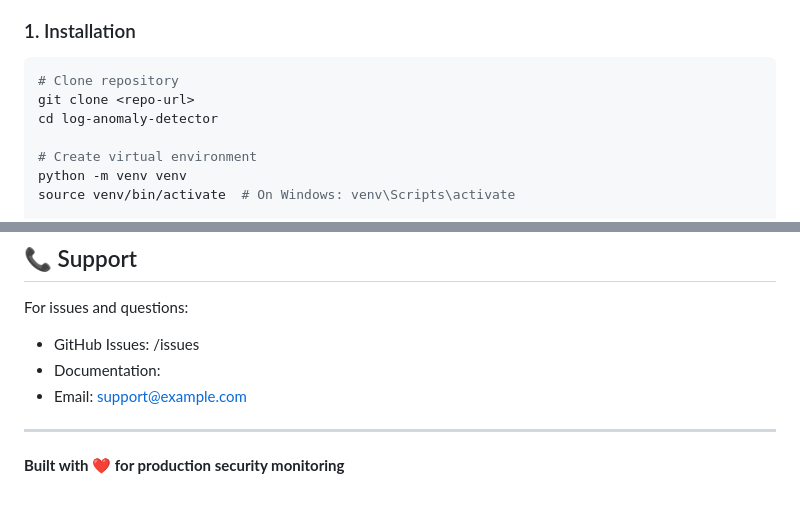
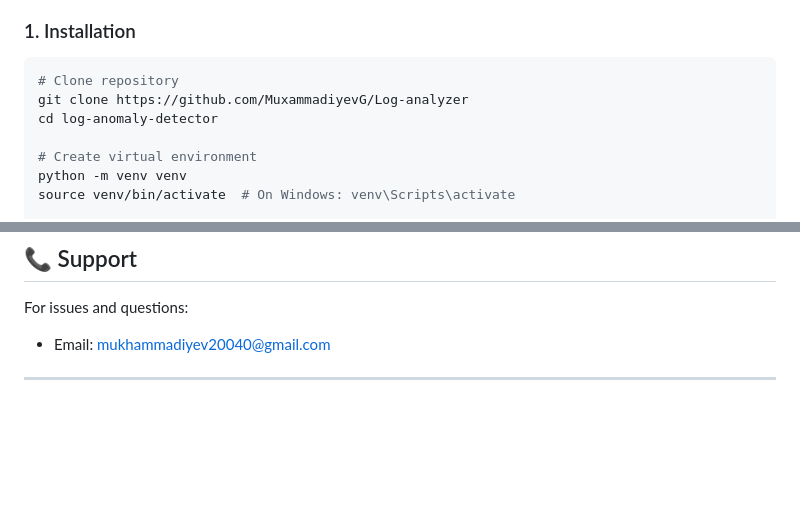
Before and after one commit to MuxammadiyevG/Log-analyzer, a Markdown page: README.md, 2 parts joined by grey strips. GitHub-like rendering; blank space fills up the shorter version.

Commit message:
Log analyzer

````diff
--- a/README.md
+++ b/README.md
@@ -25,7 +25,7 @@ Production-ready unsupervised machine learning system for detecting anomalies in
 
 ```bash
 # Clone repository
-git clone <repo-url>
+git clone https://github.com/MuxammadiyevG/Log-analyzer
 cd log-anomaly-detector
 
 # Create virtual environment
@@ -295,10 +295,6 @@ MIT License
 ## 📞 Support
 
 For issues and questions:
-- GitHub Issues: <repo-url>/issues
-- Documentation: <docs-url>
-- Email: support@example.com
+- Email: mukhammadiyev20040@gmail.com
 
 ---
-
-**Built with ❤️ for production security monitoring**
````
